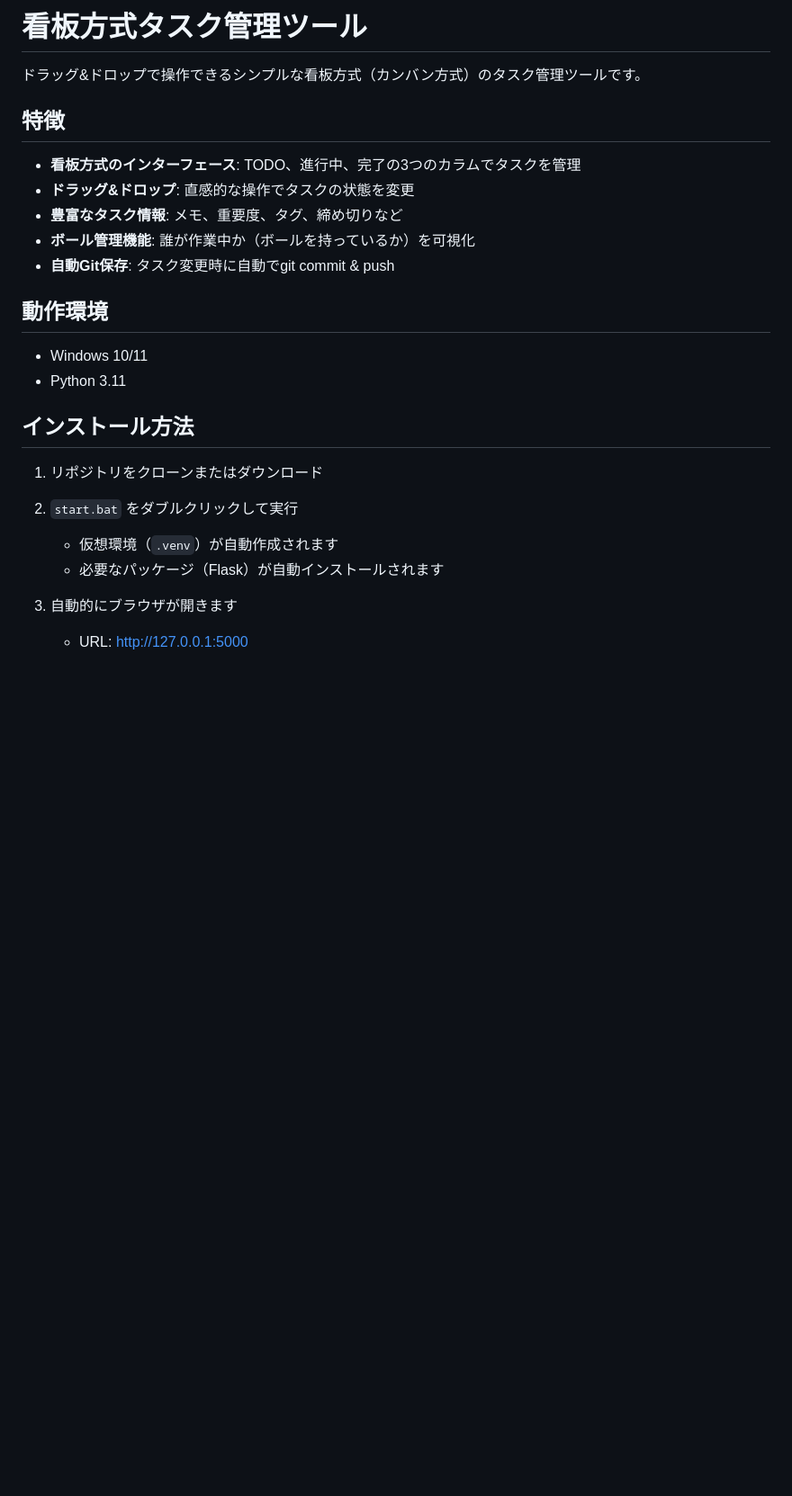
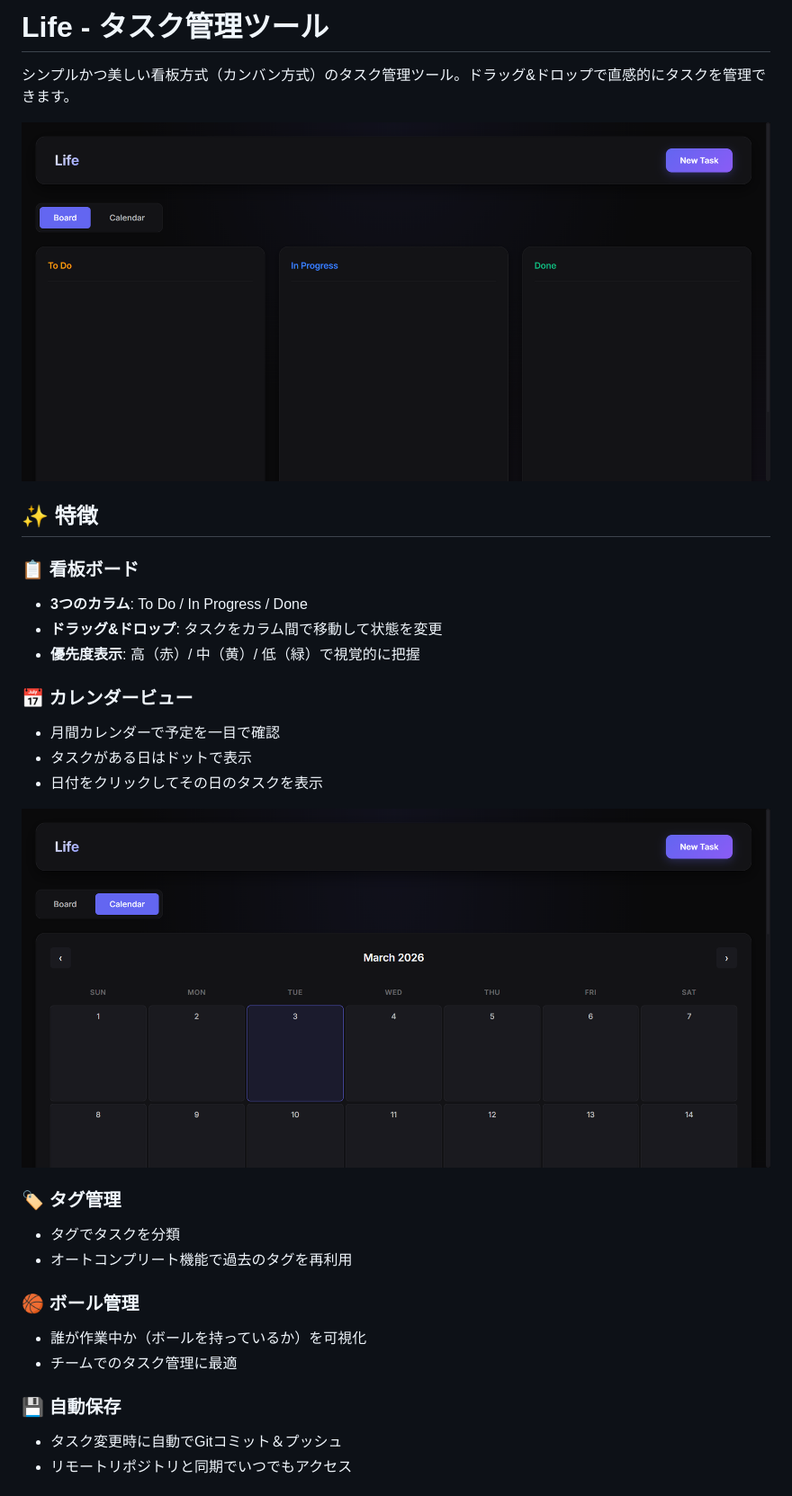
Before and after one commit to ryochinbo/task_and_memo, a Markdown page: README.md, the part around the change printed below. Shown: that part at 90% size. Drawn GitHub-style; pictures changed too: docs/screenshots/board.png (added), docs/screenshots/calendar.png (added); blank space fills up the shorter version.

```diff
--- a/README.md
+++ b/README.md
@@ -1,28 +1,32 @@
-# 看板方式タスク管理ツール
+# Life - タスク管理ツール
 
-ドラッグ&ドロップで操作できるシンプルな看板方式（カンバン方式）のタスク管理ツールです。
+シンプルかつ美しい看板方式（カンバン方式）のタスク管理ツール。ドラッグ&ドロップで直感的にタスクを管理できます。
 
-## 特徴
+![Board View](docs/screenshots/board.png)
 
-- **看板方式のインターフェース**: TODO、進行中、完了の3つのカラムでタスクを管理
-- **ドラッグ&ドロップ**: 直感的な操作でタスクの状態を変更
-- **豊富なタスク情報**: メモ、重要度、タグ、締め切りなど
-- **ボール管理機能**: 誰が作業中か（ボールを持っているか）を可視化
-- **自動Git保存**: タスク変更時に自動でgit commit & push
+## ✨ 特徴
 
-## 動作環境
+### 📋 看板ボード
+- **3つのカラム**: To Do / In Progress / Done
+- **ドラッグ&ドロップ**: タスクをカラム間で移動して状態を変更
+- **優先度表示**: 高（赤）/ 中（黄）/ 低（緑）で視覚的に把握
 
-- Windows 10/11
-- Python 3.11
+### 📅 カレンダービュー
+- 月間カレンダーで予定を一目で確認
+- タスクがある日はドットで表示
+- 日付をクリックしてその日のタスクを表示
 
-## インストール方法
+![Calendar View](docs/screenshots/calendar.png)
 
-1. リポジトリをクローンまたはダウンロード
+### 🏷️ タグ管理
+- タグでタスクを分類
+- オートコンプリート機能で過去のタグを再利用
 
-2. `start.bat` をダブルクリックして実行
-   - 仮想環境（`.venv`）が自動作成されます
-   - 必要なパッケージ（Flask）が自動インストールされます
+### 🏀 ボール管理
+- 誰が作業中か（ボールを持っているか）を可視化
+- チームでのタスク管理に最適
 
-3. 自動的にブラウザが開きます
-   - URL: http://127.0.0.1:5000
+### 💾 自動保存
+- タスク変更時に自動でGitコミット＆プッシュ
+- リモートリポジトリと同期でいつでもアクセス
 
```
Also changed, not shown: other parts of README.md (+85 -31 lines), docs/screenshots/new-task.png (added), 3 other files.
